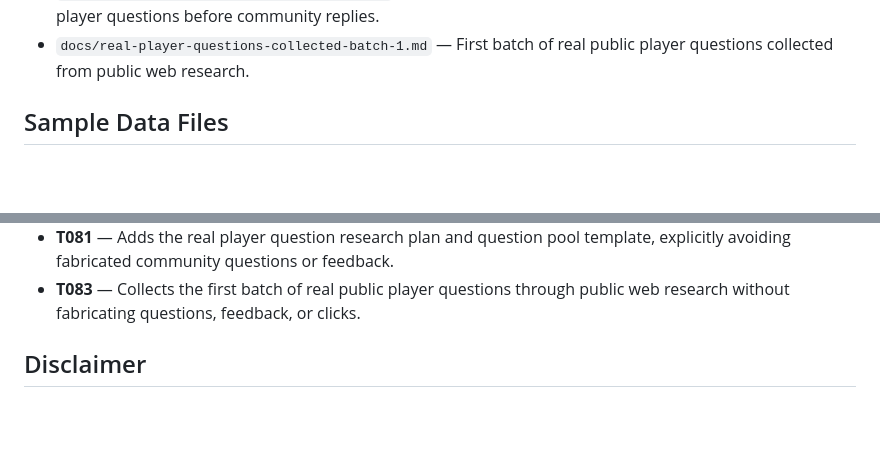
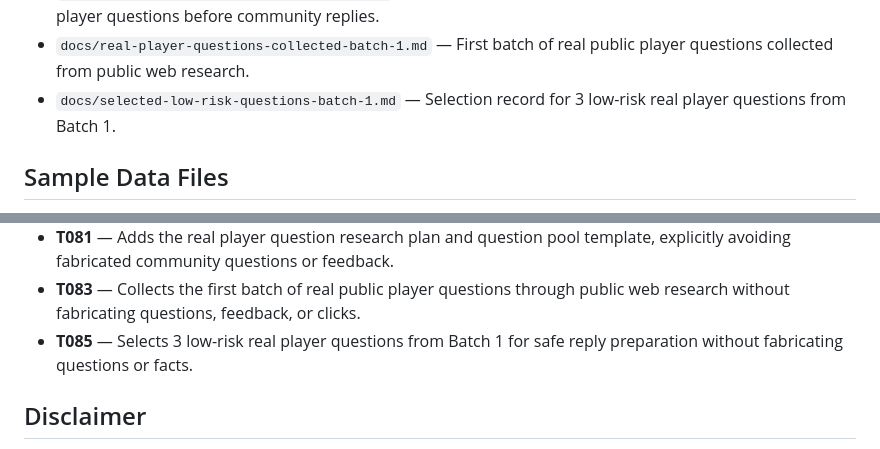
Before and after one commit to yyd841122/heartopia-cozy-guide, a Markdown page: README.md, 2 parts joined by grey strips. Rendered like a GitHub page; blank space fills up the shorter version.

Commit message:
docs: select low risk player questions batch 1

```diff
--- a/README.md
+++ b/README.md
@@ -38,6 +38,7 @@ This is an early MVP. It uses sample placeholder data only and does not include
 - `docs/chinese-social-content-drafts-batch-1.md` &mdash; First batch of Chinese social content drafts for Xiaohongshu, Bilibili, Douyin, and private sharing.
 - `docs/real-player-question-research-plan.md` &mdash; Research plan and question pool template for finding real player questions before community replies.
 - `docs/real-player-questions-collected-batch-1.md` &mdash; First batch of real public player questions collected from public web research.
+- `docs/selected-low-risk-questions-batch-1.md` &mdash; Selection record for 3 low-risk real player questions from Batch 1.
 
 ## Sample Data Files
 
@@ -188,6 +189,7 @@ T009 checked navigation, active states, placeholder warnings, search behavior, f
 - **T079** &mdash; Adds the first Chinese social content draft batch for Xiaohongshu, Bilibili, Douyin, and private sharing.
 - **T081** &mdash; Adds the real player question research plan and question pool template, explicitly avoiding fabricated community questions or feedback.
 - **T083** &mdash; Collects the first batch of real public player questions through public web research without fabricating questions, feedback, or clicks.
+- **T085** &mdash; Selects 3 low-risk real player questions from Batch 1 for safe reply preparation without fabricating questions or facts.
 
 ## Disclaimer
 
```
Also changed, not shown: docs/mvp-stage-summary-and-next-roadmap.md (+1 -0 lines), docs/selected-low-risk-questions-batch-1.md (added, +202 -0 lines).
